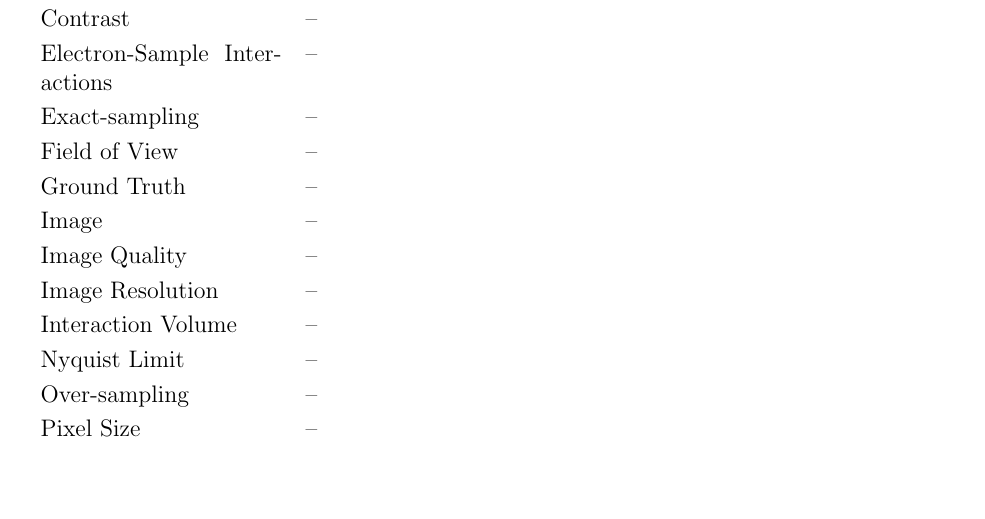
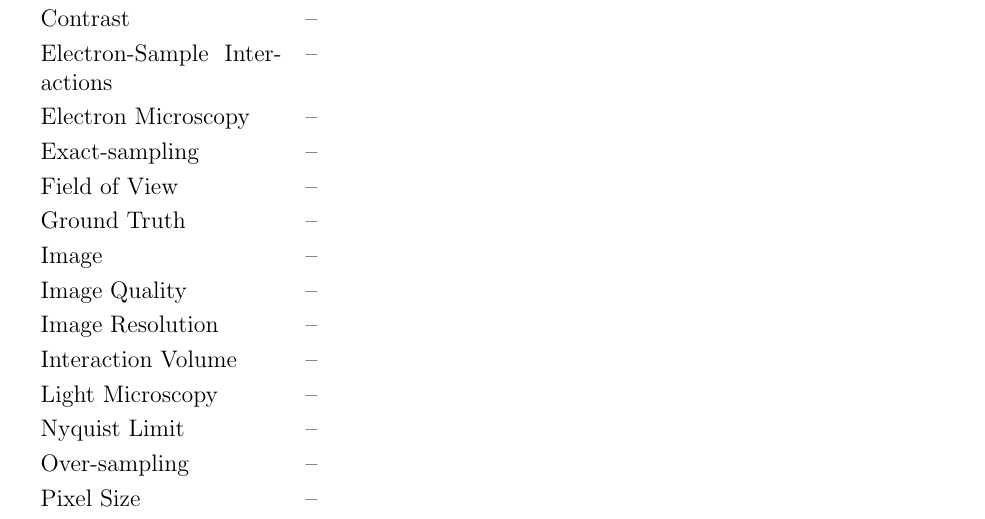
Before and after one commit to joedf/CAS741_w23, a LaTeX document (docs/SRS/SRS.tex): part of page 10 of 26, cut so that both start at the same text, the shorter picture padded with empty space. Compiled offline with pdfLaTeX.

Commit message:
srs: more terms to define

```diff
--- a/docs/SRS/SRS.tex
+++ b/docs/SRS/SRS.tex
@@ -427,6 +427,7 @@ easier to correctly understand the requirements:
         Brightness & -- \\
         Contrast & -- \\
         Electron-Sample Interactions & -- \\
+        Electron Microscopy & -- \\
         Exact-sampling & -- \\
         Field of View & -- \\
         Ground Truth & -- \\
@@ -434,6 +435,7 @@ easier to correctly understand the requirements:
         Image Quality & -- \\
         Image Resolution & -- \\
         Interaction Volume & -- \\
+        Light Microscopy & -- \\
         Nyquist Limit & -- \\
         Over-sampling & -- \\
         Pixel Size & -- \\
```
